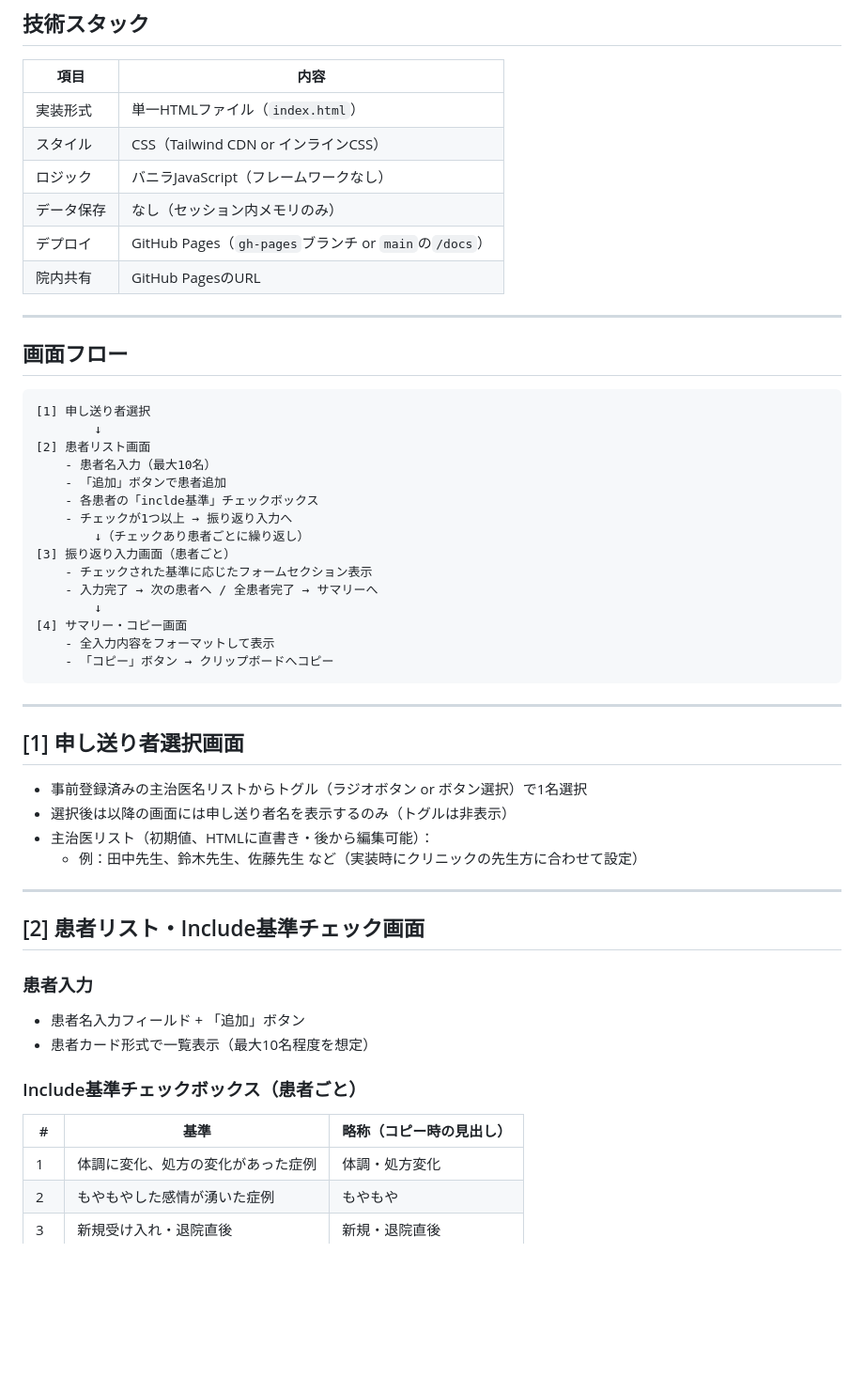
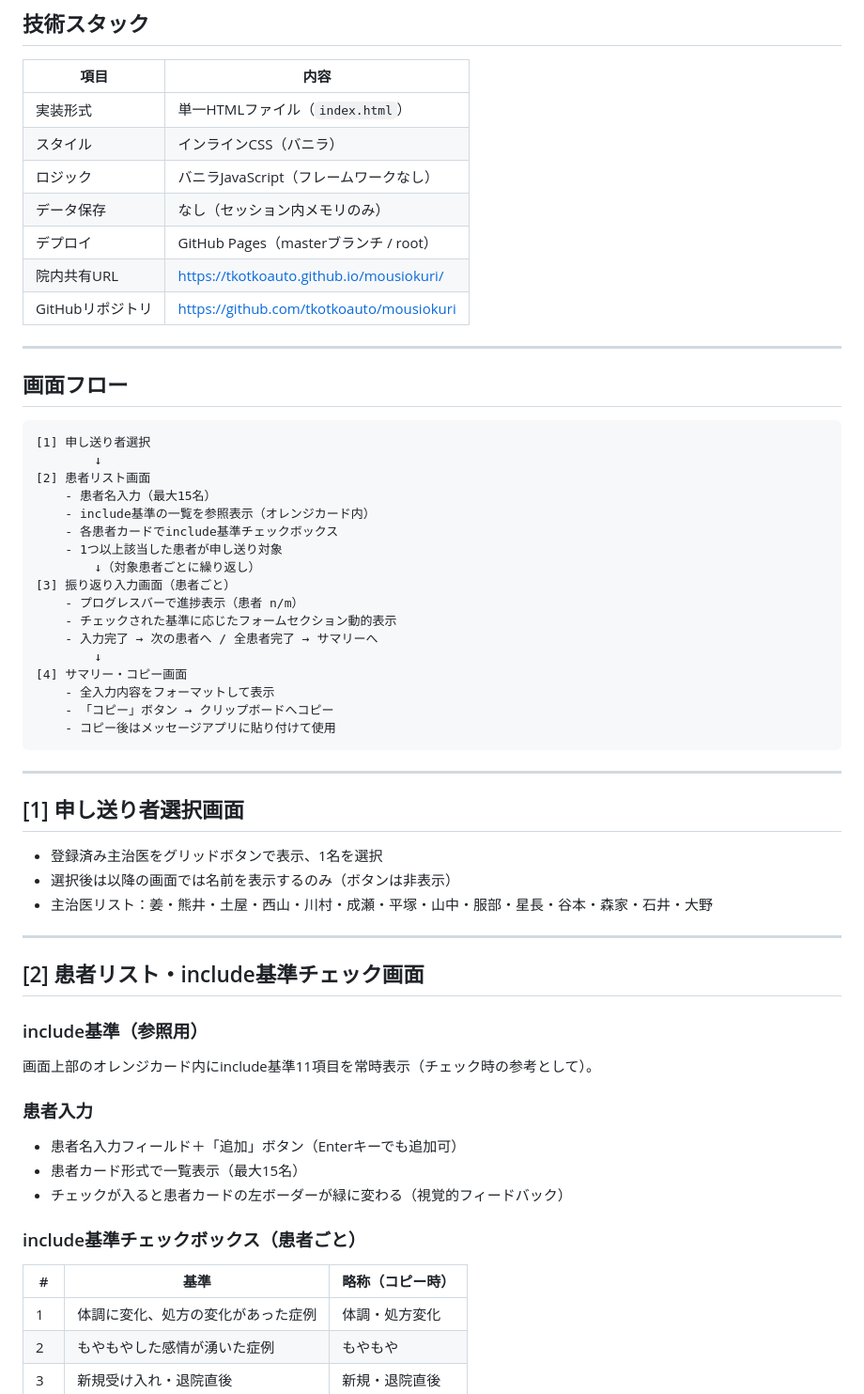
Before and after one commit to tkotkoauto/mousiokuri, a Markdown page: CLAUDE.md, the part around one of its changes. Shown at 94% size. Drawn GitHub-style; blank space fills up the shorter version.

````diff
--- a/CLAUDE.md
+++ b/CLAUDE.md
@@ -13,11 +13,12 @@
 | 項目 | 内容 |
 |------|------|
 | 実装形式 | 単一HTMLファイル（`index.html`） |
-| スタイル | CSS（Tailwind CDN or インラインCSS） |
+| スタイル | インラインCSS（バニラ） |
 | ロジック | バニラJavaScript（フレームワークなし） |
 | データ保存 | なし（セッション内メモリのみ） |
-| デプロイ | GitHub Pages（`gh-pages`ブランチ or `main`の`/docs`） |
-| 院内共有 | GitHub PagesのURL |
+| デプロイ | GitHub Pages（masterブランチ / root） |
+| 院内共有URL | https://tkotkoauto.github.io/mousiokuri/ |
+| GitHubリポジトリ | https://github.com/tkotkoauto/mousiokuri |
 
 ---
 
@@ -27,41 +28,46 @@
 [1] 申し送り者選択
         ↓
 [2] 患者リスト画面
-    - 患者名入力（最大10名）
-    - 「追加」ボタンで患者追加
-    - 各患者の「inclde基準」チェックボックス
-    - チェックが1つ以上 → 振り返り入力へ
-        ↓（チェックあり患者ごとに繰り返し）
+    - 患者名入力（最大15名）
+    - include基準の一覧を参照表示（オレンジカード内）
+    - 各患者カードでinclude基準チェックボックス
+    - 1つ以上該当した患者が申し送り対象
+        ↓（対象患者ごとに繰り返し）
 [3] 振り返り入力画面（患者ごと）
-    - チェックされた基準に応じたフォームセクション表示
+    - プログレスバーで進捗表示（患者 n/m）
+    - チェックされた基準に応じたフォームセクション動的表示
     - 入力完了 → 次の患者へ / 全患者完了 → サマリーへ
         ↓
 [4] サマリー・コピー画面
     - 全入力内容をフォーマットして表示
     - 「コピー」ボタン → クリップボードへコピー
+    - コピー後はメッセージアプリに貼り付けて使用
 ```
 
 ---
 
 ## [1] 申し送り者選択画面
 
-- 事前登録済みの主治医名リストからトグル（ラジオボタン or ボタン選択）で1名選択
-- 選択後は以降の画面には申し送り者名を表示するのみ（トグルは非表示）
-- 主治医リスト（初期値、HTMLに直書き・後から編集可能）：
-  - 例：田中先生、鈴木先生、佐藤先生 など（実装時にクリニックの先生方に合わせて設定）
+- 登録済み主治医をグリッドボタンで表示、1名を選択
+- 選択後は以降の画面では名前を表示するのみ（ボタンは非表示）
+- 主治医リスト：姜・熊井・土屋・西山・川村・成瀬・平塚・山中・服部・星長・谷本・森家・石井・大野
 
 ---
 
-## [2] 患者リスト・Include基準チェック画面
+## [2] 患者リスト・include基準チェック画面
+
+### include基準（参照用）
+画面上部のオレンジカード内にinclude基準11項目を常時表示（チェック時の参考として）。
 
 ### 患者入力
-- 患者名入力フィールド + 「追加」ボタン
-- 患者カード形式で一覧表示（最大10名程度を想定）
+- 患者名入力フィールド＋「追加」ボタン（Enterキーでも追加可）
+- 患者カード形式で一覧表示（最大15名）
+- チェックが入ると患者カードの左ボーダーが緑に変わる（視覚的フィードバック）
 
-### Include基準チェックボックス（患者ごと）
+### include基準チェックボックス（患者ごと）
 
-| # | 基準 | 略称（コピー時の見出し） |
-|---|------|------------------------|
+| # | 基準 | 略称（コピー時） |
+|---|------|----------------|
 | 1 | 体調に変化、処方の変化があった症例 | 体調・処方変化 |
 | 2 | もやもやした感情が湧いた症例 | もやもや |
 | 3 | 新規受け入れ・退院直後 | 新規・退院直後 |
````
Also changed, not shown: other parts of CLAUDE.md (+44 -69 lines).
